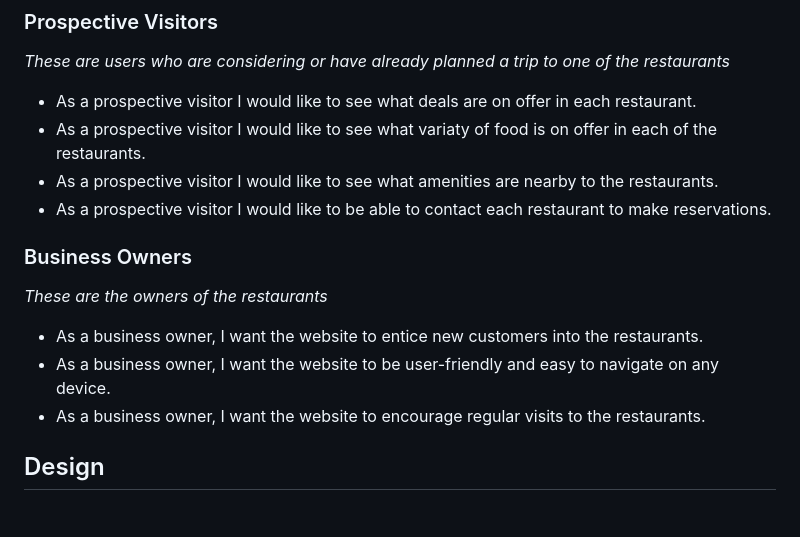
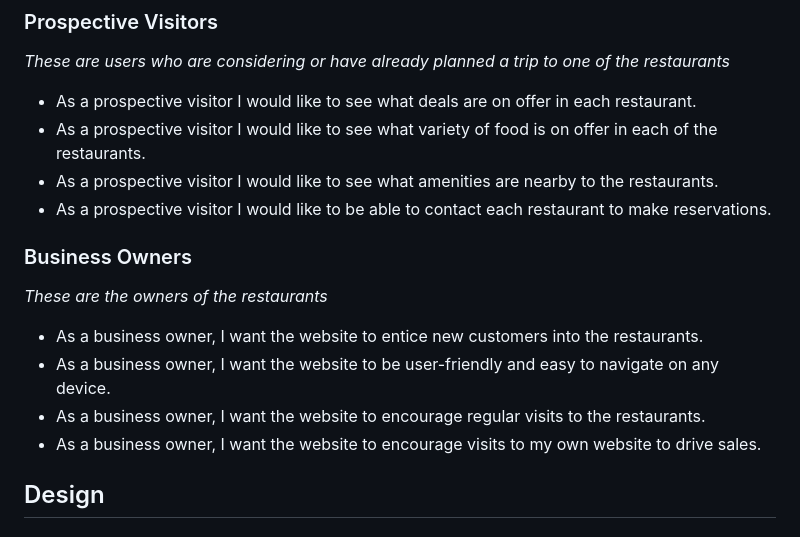
Before and after one commit to brianmcananey/milestone-1-project, a Markdown page: README.md, the part around the change. Rendered like a GitHub page.

Commit message:
completed first draft to README

```diff
--- a/README.md
+++ b/README.md
@@ -75,7 +75,7 @@
 *These are users who are considering or have already planned a trip to one of the restaurants*
 
  * As a prospective visitor I would like to see what deals are on offer in each restaurant.
- * As a prospective visitor I would like to see what variaty of food is on offer in each of the restaurants.
+ * As a prospective visitor I would like to see what variety of food is on offer in each of the restaurants.
  * As a prospective visitor I would like to see what amenities are nearby to the restaurants.
  * As a prospective visitor I would like to be able to contact each restaurant to make reservations.
 
@@ -86,6 +86,7 @@
  * As a business owner, I want the website to entice new customers into the restaurants.
  * As a business owner, I want the website to be user-friendly and easy to navigate on any device.
  * As a business owner, I want the website to encourage regular visits to the restaurants.
+ * As a business owner, I want the website to encourage visits to my own website to drive sales.
 
 ## Design
 
```
